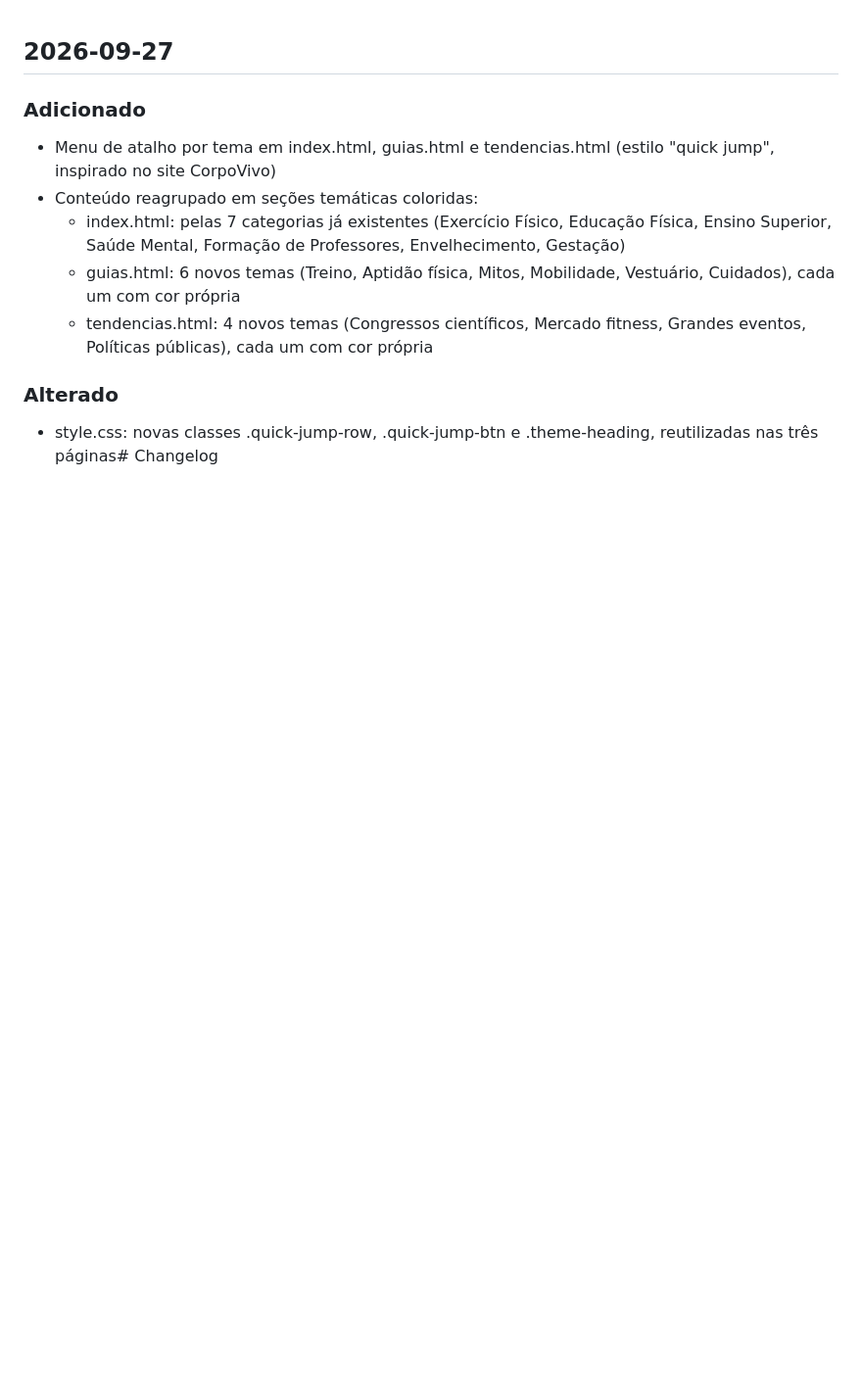
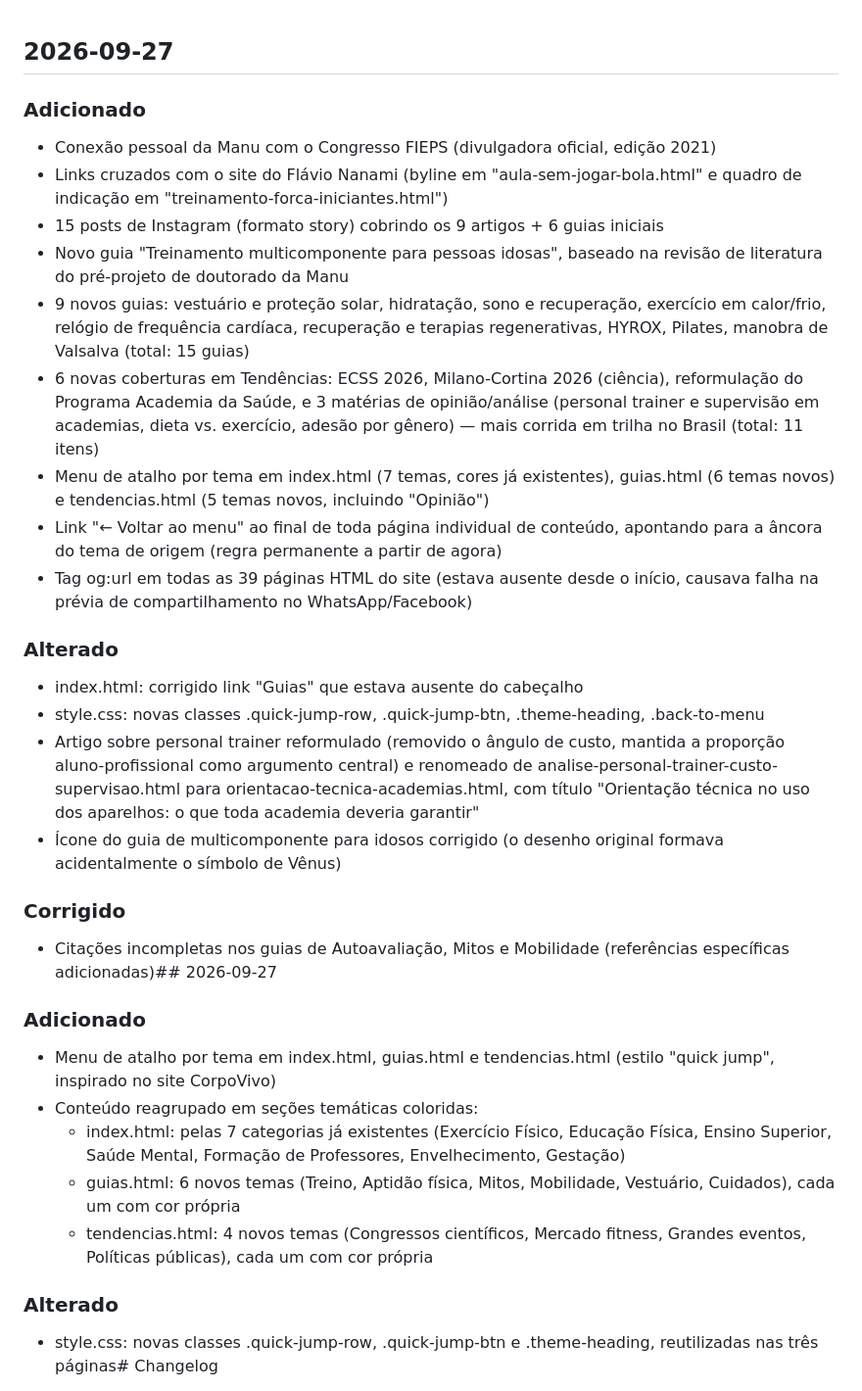
Before and after one commit to VeraRosendo/notas-de-pesquisa, a Markdown page: CHANGELOG.md, the part around the change. Shown at 98% size. Rendered like a GitHub page; blank space fills up the shorter version.

```diff
--- a/CHANGELOG.md
+++ b/CHANGELOG.md
@@ -1,4 +1,23 @@
 ## 2026-09-27
+### Adicionado
+- Conexão pessoal da Manu com o Congresso FIEPS (divulgadora oficial, edição 2021)
+- Links cruzados com o site do Flávio Nanami (byline em "aula-sem-jogar-bola.html" e quadro de indicação em "treinamento-forca-iniciantes.html")
+- 15 posts de Instagram (formato story) cobrindo os 9 artigos + 6 guias iniciais
+- Novo guia "Treinamento multicomponente para pessoas idosas", baseado na revisão de literatura do pré-projeto de doutorado da Manu
+- 9 novos guias: vestuário e proteção solar, hidratação, sono e recuperação, exercício em calor/frio, relógio de frequência cardíaca, recuperação e terapias regenerativas, HYROX, Pilates, manobra de Valsalva (total: 15 guias)
+- 6 novas coberturas em Tendências: ECSS 2026, Milano-Cortina 2026 (ciência), reformulação do Programa Academia da Saúde, e 3 matérias de opinião/análise (personal trainer e supervisão em academias, dieta vs. exercício, adesão por gênero) — mais corrida em trilha no Brasil (total: 11 itens)
+- Menu de atalho por tema em index.html (7 temas, cores já existentes), guias.html (6 temas novos) e tendencias.html (5 temas novos, incluindo "Opinião")
+- Link "← Voltar ao menu" ao final de toda página individual de conteúdo, apontando para a âncora do tema de origem (regra permanente a partir de agora)
+- Tag og:url em todas as 39 páginas HTML do site (estava ausente desde o início, causava falha na prévia de compartilhamento no WhatsApp/Facebook)
+
+### Alterado
+- index.html: corrigido link "Guias" que estava ausente do cabeçalho
+- style.css: novas classes .quick-jump-row, .quick-jump-btn, .theme-heading, .back-to-menu
+- Artigo sobre personal trainer reformulado (removido o ângulo de custo, mantida a proporção aluno-profissional como argumento central) e renomeado de analise-personal-trainer-custo-supervisao.html para orientacao-tecnica-academias.html, com título "Orientação técnica no uso dos aparelhos: o que toda academia deveria garantir"
+- Ícone do guia de multicomponente para idosos corrigido (o desenho original formava acidentalmente o símbolo de Vênus)
+
+### Corrigido
+- Citações incompletas nos guias de Autoavaliação, Mitos e Mobilidade (referências específicas adicionadas)## 2026-09-27
 ### Adicionado
 - Menu de atalho por tema em index.html, guias.html e tendencias.html (estilo "quick jump", inspirado no site CorpoVivo)
 - Conteúdo reagrupado em seções temáticas coloridas:
```
